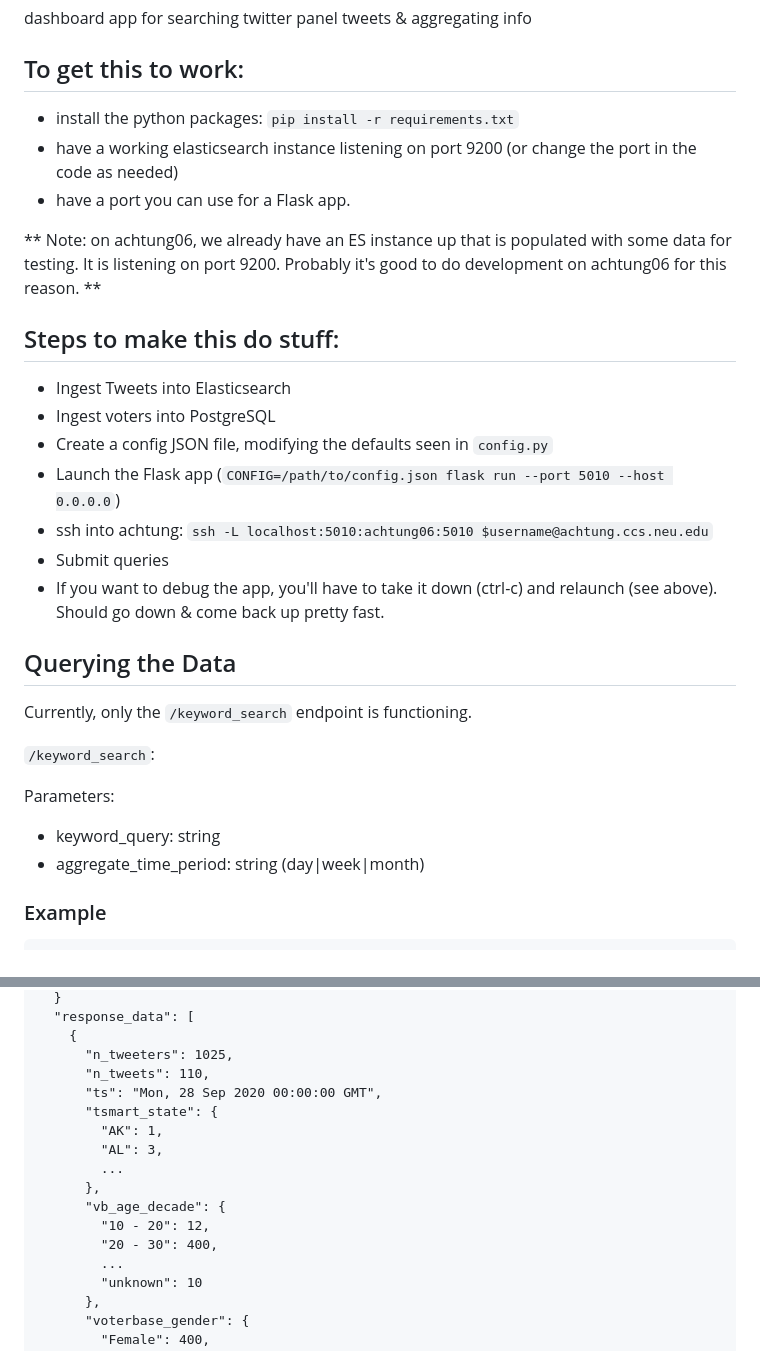
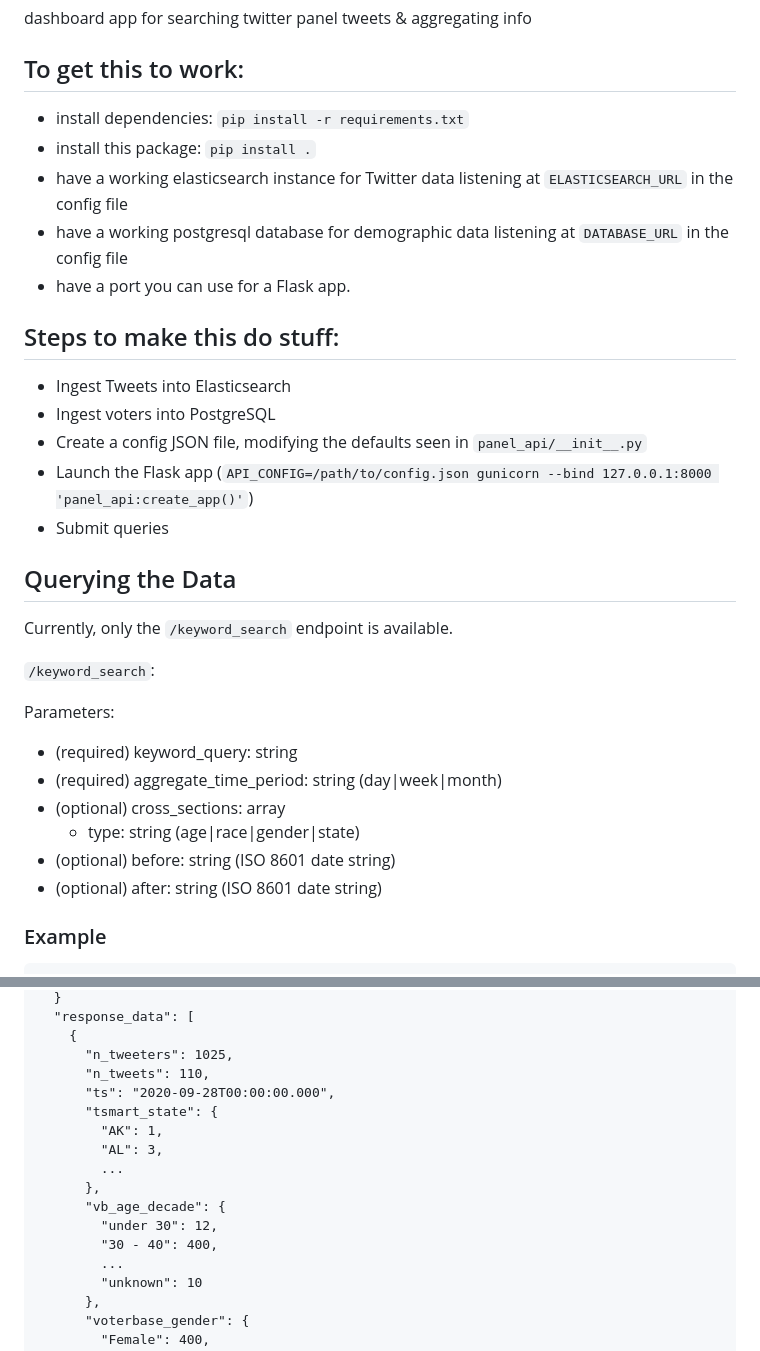
Before and after one commit to LazerLab/twitter-panel-api, a Markdown page: README.md, 2 parts joined by grey strips. Rendered like a GitHub page.

Commit message:
chore: Update README (#35)

```diff
--- a/README.md
+++ b/README.md
@@ -3,31 +3,31 @@
 dashboard app for searching twitter panel tweets &amp; aggregating info
 
 ## To get this to work:
-- install the python packages: `pip install -r requirements.txt`
-- have a working elasticsearch instance listening on port 9200 (or change the port in the code as needed)
+- install dependencies: `pip install -r requirements.txt`
+- install this package: `pip install .`
+- have a working elasticsearch instance for Twitter data listening at `ELASTICSEARCH_URL` in the config file
+- have a working postgresql database for demographic data listening at `DATABASE_URL` in the config file
 - have a port you can use for a Flask app.
-
-** Note: on achtung06, we already have an ES instance up that is populated with some data for testing.
-It is listening on port 9200. Probably it's good to do development on achtung06 for this reason.
-**
 
 ## Steps to make this do stuff:
 - Ingest Tweets into Elasticsearch
 - Ingest voters into PostgreSQL
-- Create a config JSON file, modifying the defaults seen in `config.py`
-- Launch the Flask app (`CONFIG=/path/to/config.json flask run --port 5010 --host 0.0.0.0`)
-- ssh into achtung: `ssh -L localhost:5010:achtung06:5010 $username@achtung.ccs.neu.edu`
+- Create a config JSON file, modifying the defaults seen in `panel_api/__init__.py`
+- Launch the Flask app (`API_CONFIG=/path/to/config.json gunicorn --bind 127.0.0.1:8000 'panel_api:create_app()'`)
 - Submit queries
-- If you want to debug the app, you'll have to take it down (ctrl-c) and relaunch (see above). Should go down & come back up pretty fast.
 
 ## Querying the Data
-Currently, only the `/keyword_search` endpoint is functioning.
+Currently, only the `/keyword_search` endpoint is available.
 
 `/keyword_search`:
 
 Parameters:
-- keyword_query: string
-- aggregate_time_period: string (day|week|month)
+- (required) keyword_query: string
+- (required) aggregate_time_period: string (day|week|month)
+- (optional) cross_sections: array
+  - type: string (age|race|gender|state)
+- (optional) before: string (ISO 8601 date string)
+- (optional) after: string (ISO 8601 date string)
 
 
 ### Example
@@ -49,15 +49,15 @@ Response:
     {
       "n_tweeters": 1025,
       "n_tweets": 110,
-      "ts": "Mon, 28 Sep 2020 00:00:00 GMT",
+      "ts": "2020-09-28T00:00:00.000",
       "tsmart_state": {
         "AK": 1,
         "AL": 3,
         ...
       },
       "vb_age_decade": {
-        "10 - 20": 12,
-        "20 - 30": 400,
+        "under 30": 12,
+        "30 - 40": 400,
         ...
         "unknown": 10
       },
```
